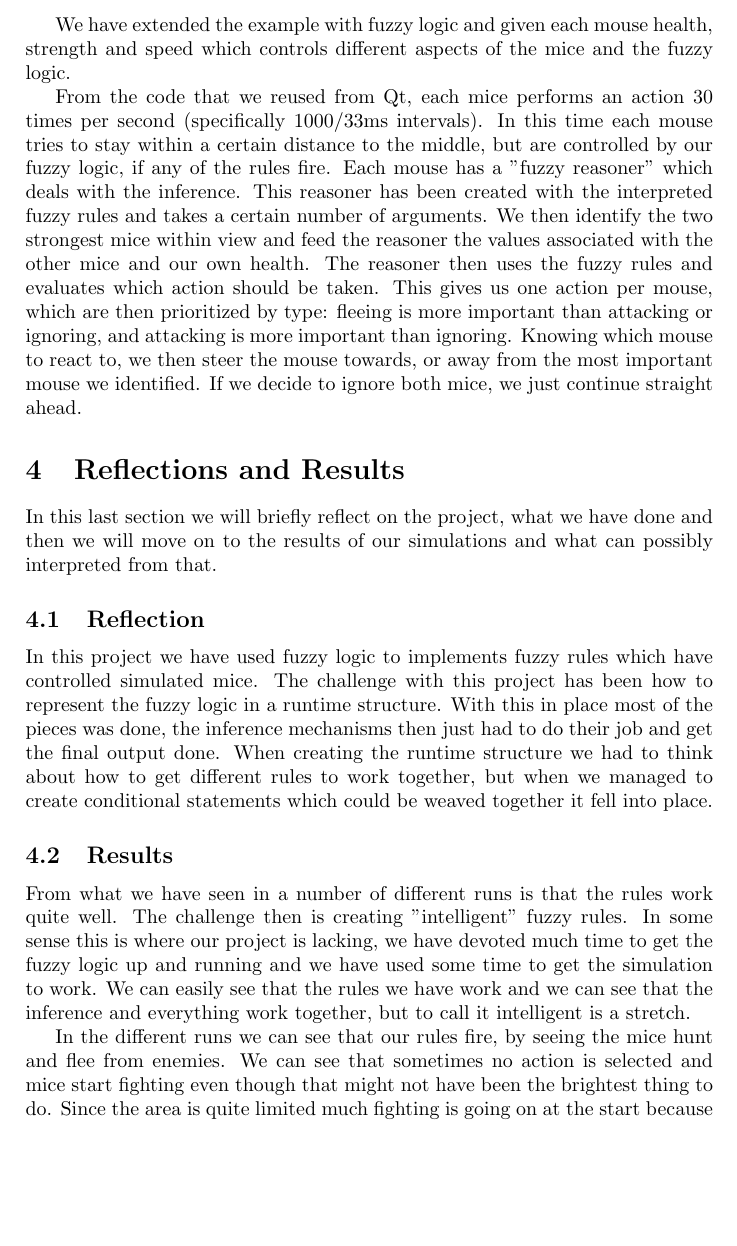
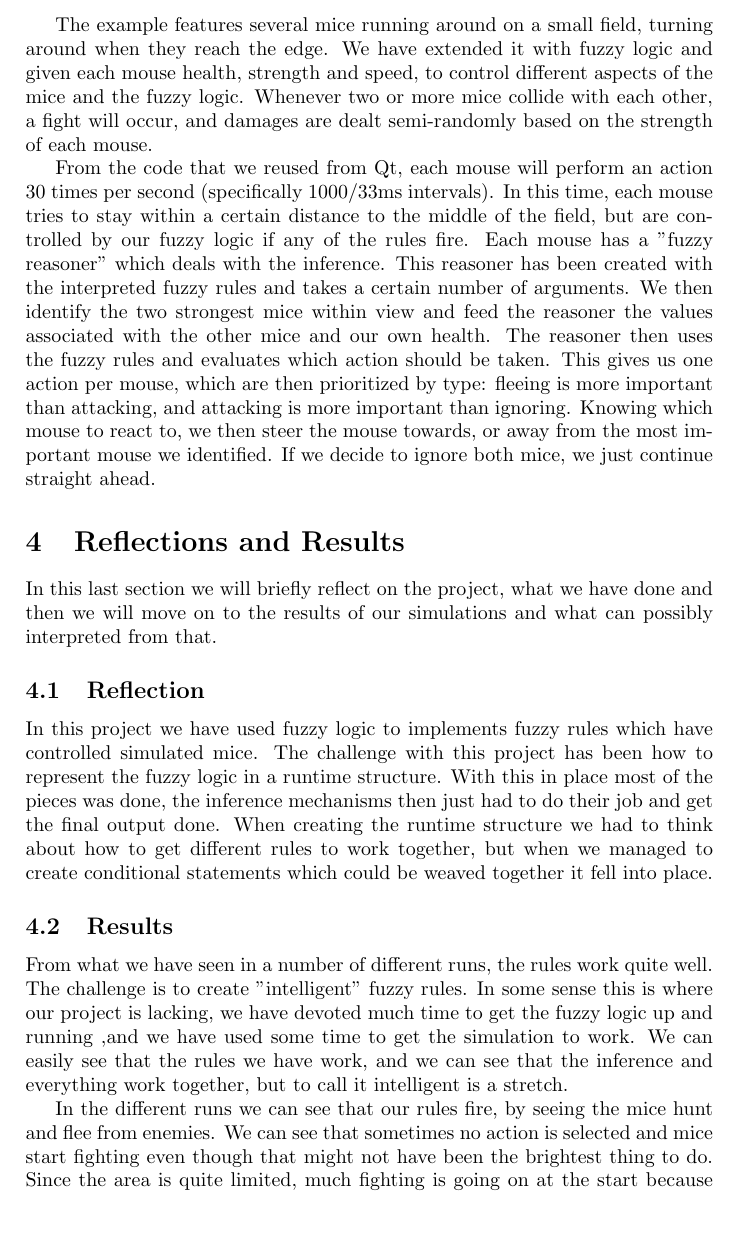
Before and after one commit to nordmoen/IT3709-fuzzy_mice, a LaTeX paper (doc/report.tex, which reads doc/result.tex, doc/simulation.tex): part of page 6 of 8, cut at the place of the change, the shorter picture padded with empty space. Compiled offline with pdfLaTeX.

Commit message:
A bit more on qt, and some typos/missing punctuations fixed

```diff
--- a/doc/result.tex
+++ b/doc/result.tex
@@ -14,18 +14,18 @@ to create conditional statements which could be weaved together it fell into
 place.
 
 \subsection{Results}\label{results}
-From what we have seen in a number of different runs is that the rules work
-quite well. The challenge then is creating "intelligent" fuzzy rules. In some
+From what we have seen in a number of different runs, the rules work
+quite well. The challenge is to create "intelligent" fuzzy rules. In some
 sense this is where our project is lacking, we have devoted much time to
-get the fuzzy logic up and running and we have used some time to get the
-simulation to work. We can easily see that the rules we have work and we
+get the fuzzy logic up and running ,and we have used some time to get the
+simulation to work. We can easily see that the rules we have work, and we
 can see that the inference and everything work together, but to call
 it intelligent is a stretch.
 
 In the different runs we can see that our rules fire, by seeing the mice
 hunt and flee from enemies. We can see that sometimes no action is selected
 and mice start fighting even though that might not have been the brightest thing
-to do. Since the area is quite limited much fighting is going on at the start
+to do. Since the area is quite limited, much fighting is going on at the start
 because no mice really cares about what is happening, but when the dust settles
 and there are only a few mice left, we can see that the strong start hunting
 the weak. Sometimes we see the weak try to flee, and sometimes they try to
--- a/doc/simulation.tex
+++ b/doc/simulation.tex
@@ -8,18 +8,20 @@ for its C++ UI framework. We have used the PySide\footnote{\url{http://qt-projec
 bindings and used the colliding mice example\footnote{\url{http://qt.gitorious.org/pyside/pyside-examples/blobs/bc97d0b794dfd153462ac409569d73dd991b4e1f/examples/graphicsview/collidingmice/collidingmice.py}}
 to base most of our simulation.
 
-We have extended the example with fuzzy logic and given each mouse health, strength and speed
-which controls different aspects of the mice and the fuzzy logic.
+The example features several mice running around on a small field, turning around when they
+reach the edge. We have extended it with fuzzy logic and given each mouse health, strength and speed,
+to control different aspects of the mice and the fuzzy logic. Whenever two or more mice collide with each
+other, a fight will occur, and damages are dealt semi-randomly based on the strength of each mouse.
 
-From the code that we reused from Qt, each mice performs an action 30 times per
-second (specifically 1000/33ms intervals). In this time each mouse tries to stay within
-a certain distance to the middle, but are controlled by our fuzzy logic, if any of the rules fire.
+From the code that we reused from Qt, each mouse will perform an action 30 times per
+second (specifically 1000/33ms intervals). In this time, each mouse tries to stay within
+a certain distance to the middle of the field, but are controlled by our fuzzy logic if any of the rules fire.
 Each mouse has a "fuzzy reasoner" which deals with the inference. This reasoner has been created
 with the interpreted fuzzy rules and takes a certain number of arguments. We then
 identify the two strongest mice within view and feed the reasoner the values associated
 with the other mice and our own health. The reasoner then uses the fuzzy rules and
 evaluates which action should be taken. This gives us one action per mouse,
-which are then prioritized by type: fleeing is more important than attacking or ignoring,
+which are then prioritized by type: fleeing is more important than attacking,
 and attacking is more important than ignoring. Knowing which mouse to react to, we
 then steer the mouse towards, or away from the most important mouse we identified.
 If we decide to ignore both mice, we just continue straight ahead.
```
Also changed, not shown: doc/fuzzy.tex (+6 -6 lines), doc/intro.tex (+1 -1 lines), doc/report.pdf, doc/result.tex (10 more changed lines).
